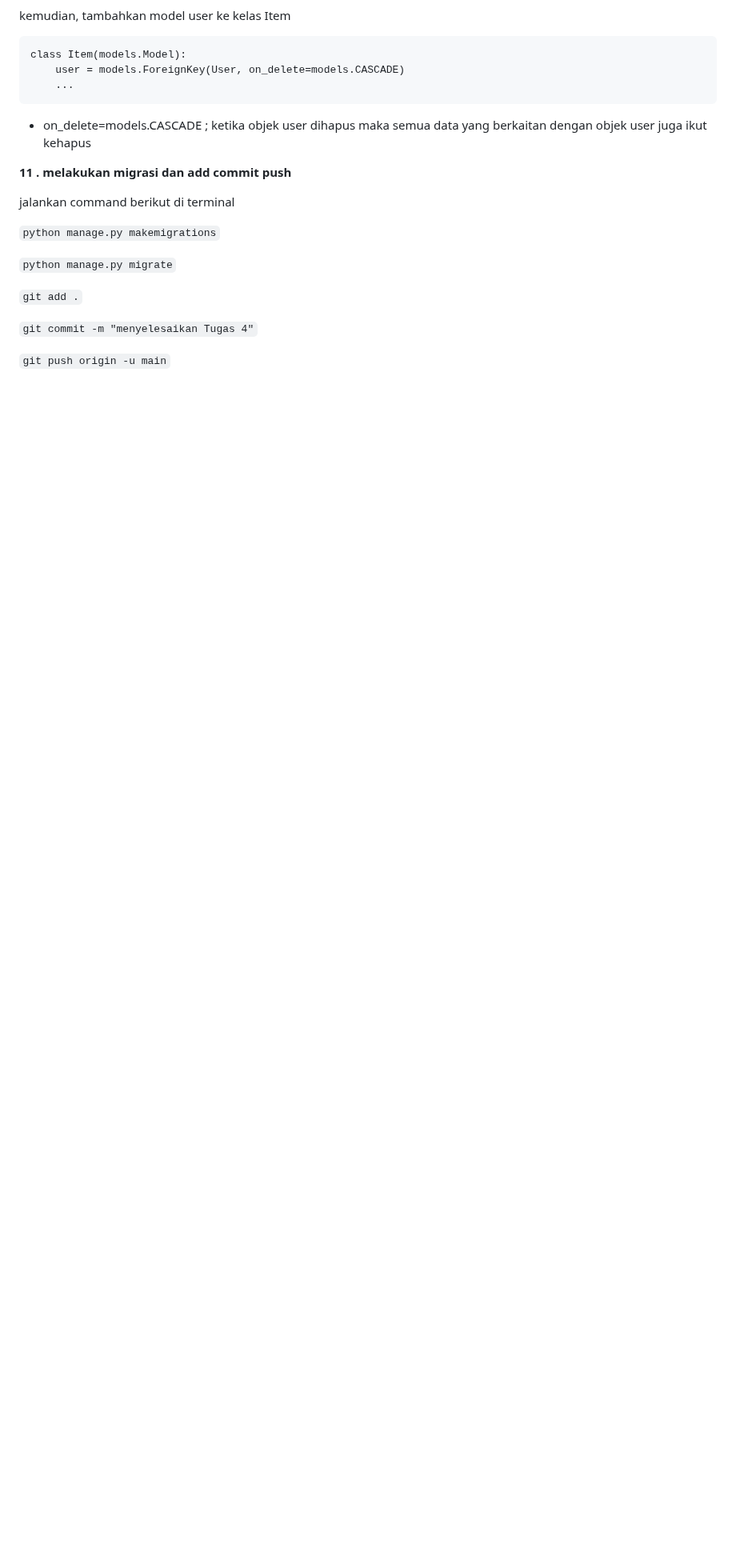
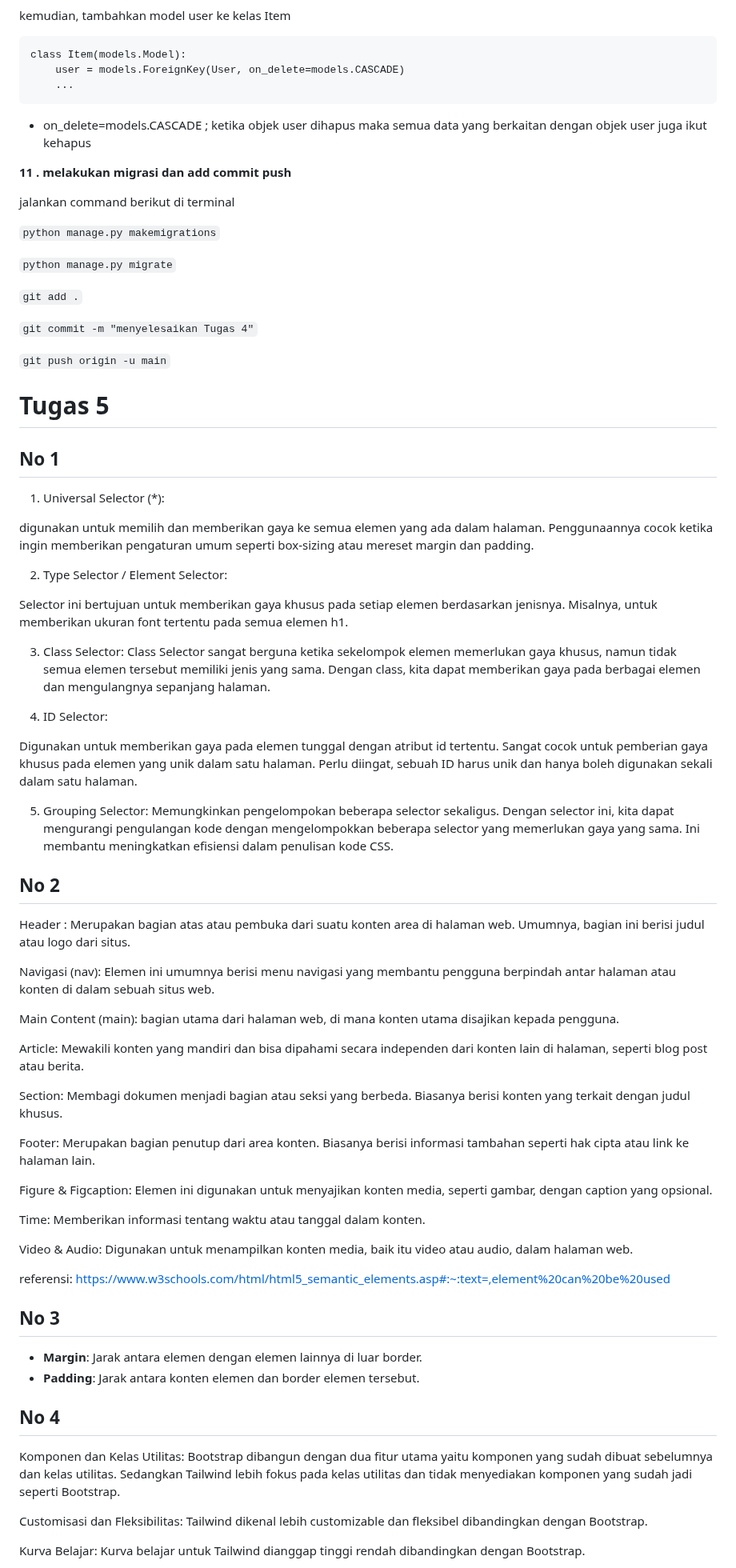
Before and after one commit to Liqba/Tugas2PBP, a Markdown page: README.md, the part around one of its changes. Shown at 80% size. GitHub-like rendering; blank space fills up the shorter version.

Commit message:
menambah readme md untuk tugas 5

```diff
--- a/README.md
+++ b/README.md
@@ -336,3 +336,61 @@ jalankan command berikut di terminal
 `git commit -m "menyelesaikan Tugas 4"`
 
 `git push origin -u main`
+
+# Tugas 5
+
+## No 1
+1. Universal Selector (*):
+
+digunakan untuk memilih dan memberikan gaya ke semua elemen yang ada dalam halaman. Penggunaannya cocok ketika ingin memberikan pengaturan umum seperti box-sizing atau mereset margin dan padding.
+
+2. Type Selector / Element Selector:
+
+Selector ini bertujuan untuk memberikan gaya khusus pada setiap elemen berdasarkan jenisnya. Misalnya, untuk memberikan ukuran font tertentu pada semua elemen h1.
+
+3. Class Selector:
+Class Selector sangat berguna ketika sekelompok elemen memerlukan gaya khusus, namun tidak semua elemen tersebut memiliki jenis yang sama. Dengan class, kita dapat memberikan gaya pada berbagai elemen dan mengulangnya sepanjang halaman.
+
+4. ID Selector:
+
+Digunakan untuk memberikan gaya pada elemen tunggal dengan atribut id tertentu. Sangat cocok untuk pemberian gaya khusus pada elemen yang unik dalam satu halaman. Perlu diingat, sebuah ID harus unik dan hanya boleh digunakan sekali dalam satu halaman.
+
+5. Grouping Selector:
+Memungkinkan pengelompokan beberapa selector sekaligus.
+Dengan selector ini, kita dapat mengurangi pengulangan kode dengan mengelompokkan beberapa selector yang memerlukan gaya yang sama. Ini membantu meningkatkan efisiensi dalam penulisan kode CSS.
+
+
+## No 2
+Header : Merupakan bagian atas atau pembuka dari suatu konten area di halaman web. Umumnya, bagian ini berisi judul atau logo dari situs.
+
+Navigasi (nav): Elemen ini umumnya berisi menu navigasi yang membantu pengguna berpindah antar halaman atau konten di dalam sebuah situs web.
+
+Main Content (main): bagian utama dari halaman web, di mana konten utama disajikan kepada pengguna.
+
+Article: Mewakili konten yang mandiri dan bisa dipahami secara independen dari konten lain di halaman, seperti blog post atau berita.
+
+Section: Membagi dokumen menjadi bagian atau seksi yang berbeda. Biasanya berisi konten yang terkait dengan judul khusus.
+
+Footer: Merupakan bagian penutup dari area konten. Biasanya berisi informasi tambahan seperti hak cipta atau link ke halaman lain.
+
+Figure & Figcaption: Elemen ini digunakan untuk menyajikan konten media, seperti gambar, dengan caption yang opsional.
+
+Time: Memberikan informasi tentang waktu atau tanggal dalam konten.
+
+Video & Audio: Digunakan untuk menampilkan konten media, baik itu video atau audio, dalam halaman web.
+
+referensi: https://www.w3schools.com/html/html5_semantic_elements.asp#:~:text=,element%20can%20be%20used
+
+
+## No 3
+- **Margin**: Jarak antara elemen dengan elemen lainnya di luar border.
+- **Padding**: Jarak antara konten elemen dan border elemen tersebut.
+
+## No 4
+
+Komponen dan Kelas Utilitas: Bootstrap dibangun dengan dua fitur utama yaitu komponen  yang sudah dibuat sebelumnya dan kelas utilitas. Sedangkan Tailwind lebih fokus pada kelas utilitas dan tidak menyediakan komponen yang sudah jadi seperti Bootstrap.
+
+Customisasi dan Fleksibilitas: Tailwind dikenal lebih customizable dan fleksibel dibandingkan dengan Bootstrap.
+
+Kurva Belajar: Kurva belajar untuk Tailwind dianggap tinggi rendah dibandingkan dengan Bootstrap.
+
```
Also changed, not shown: other parts of README.md (+16 -0 lines).
